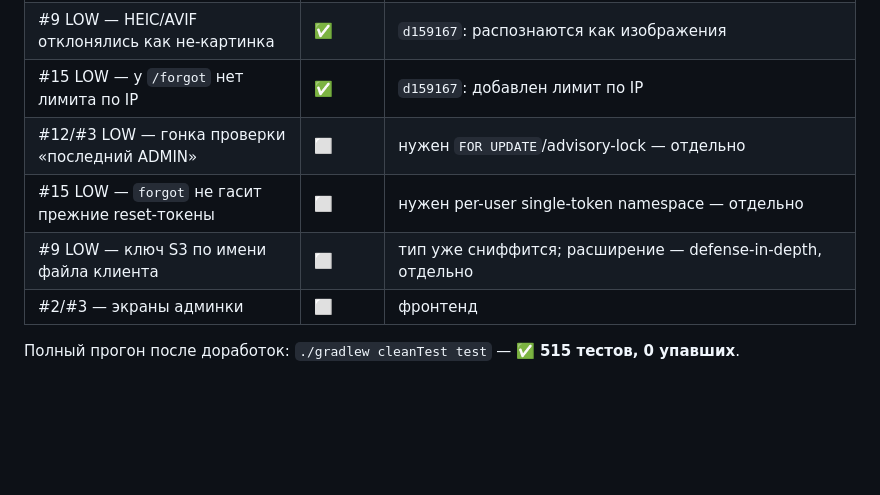
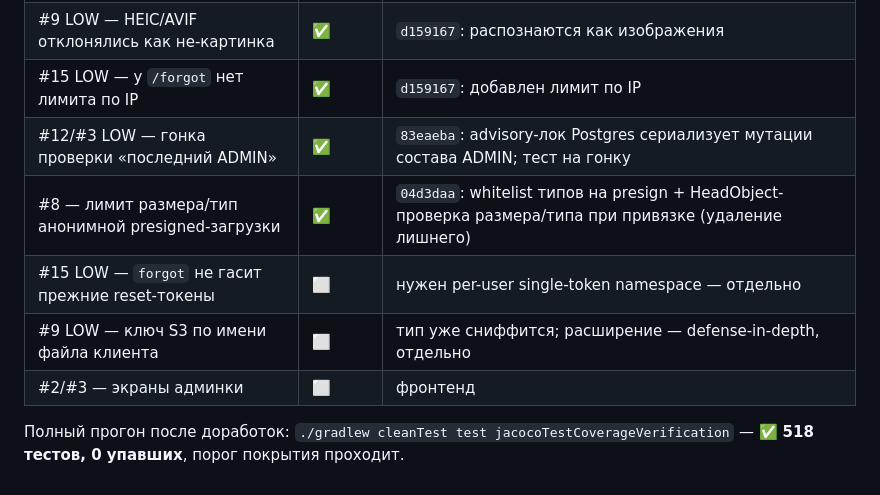
Before and after one commit to RimerovLev/bestTzeva, a Markdown page: docs/pre-prod-audit-2026-10-22.md, the part around the change. GitHub-like rendering; blank space fills up the shorter version.

Commit message:
docs: #12 и #8 закрыты (518 тестов зелёные)
Co-Authored-By: Claude Opus 4.8 <noreply@anthropic.com>

```diff
--- a/docs/pre-prod-audit-2026-10-22.md
+++ b/docs/pre-prod-audit-2026-10-22.md
@@ -380,9 +380,11 @@ frame-ancestors 'none'; …`) для обоих фронтов в конфиге
 | #3 LOW — email без lowercase; `unblock` трогал PENDING | ✅ | `d159167` |
 | #9 LOW — HEIC/AVIF отклонялись как не-картинка | ✅ | `d159167`: распознаются как изображения |
 | #15 LOW — у `/forgot` нет лимита по IP | ✅ | `d159167`: добавлен лимит по IP |
-| #12/#3 LOW — гонка проверки «последний ADMIN» | ⬜ | нужен `FOR UPDATE`/advisory-lock — отдельно |
+| #12/#3 LOW — гонка проверки «последний ADMIN» | ✅ | `83eaeba`: advisory-лок Postgres сериализует мутации состава ADMIN; тест на гонку |
+| #8 — лимит размера/тип анонимной presigned-загрузки | ✅ | `04d3daa`: whitelist типов на presign + HeadObject-проверка размера/типа при привязке (удаление лишнего) |
 | #15 LOW — `forgot` не гасит прежние reset-токены | ⬜ | нужен per-user single-token namespace — отдельно |
 | #9 LOW — ключ S3 по имени файла клиента | ⬜ | тип уже сниффится; расширение — defense-in-depth, отдельно |
 | #2/#3 — экраны админки | ⬜ | фронтенд |
 
-Полный прогон после доработок: `./gradlew cleanTest test` — ✅ **515 тестов, 0 упавших**.
+Полный прогон после доработок: `./gradlew cleanTest test jacocoTestCoverageVerification` — ✅ **518 тестов,
+0 упавших**, порог покрытия проходит.
```
